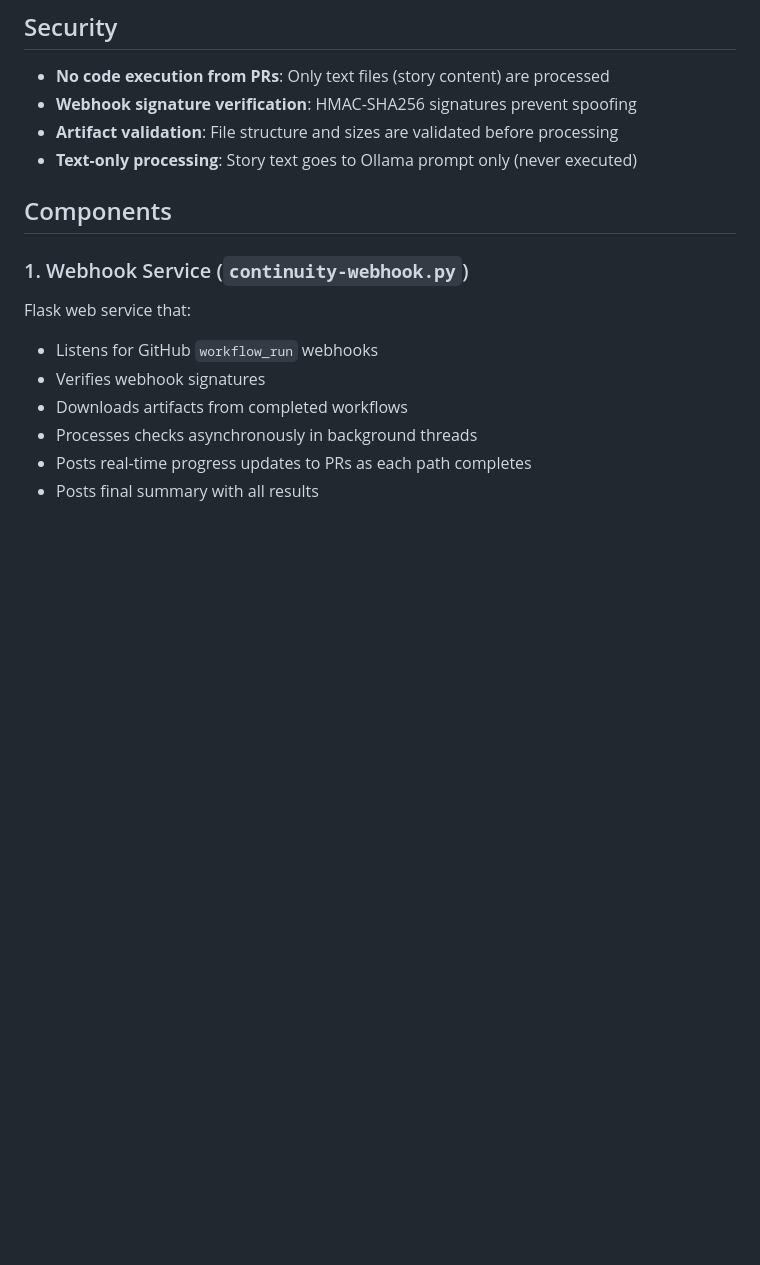
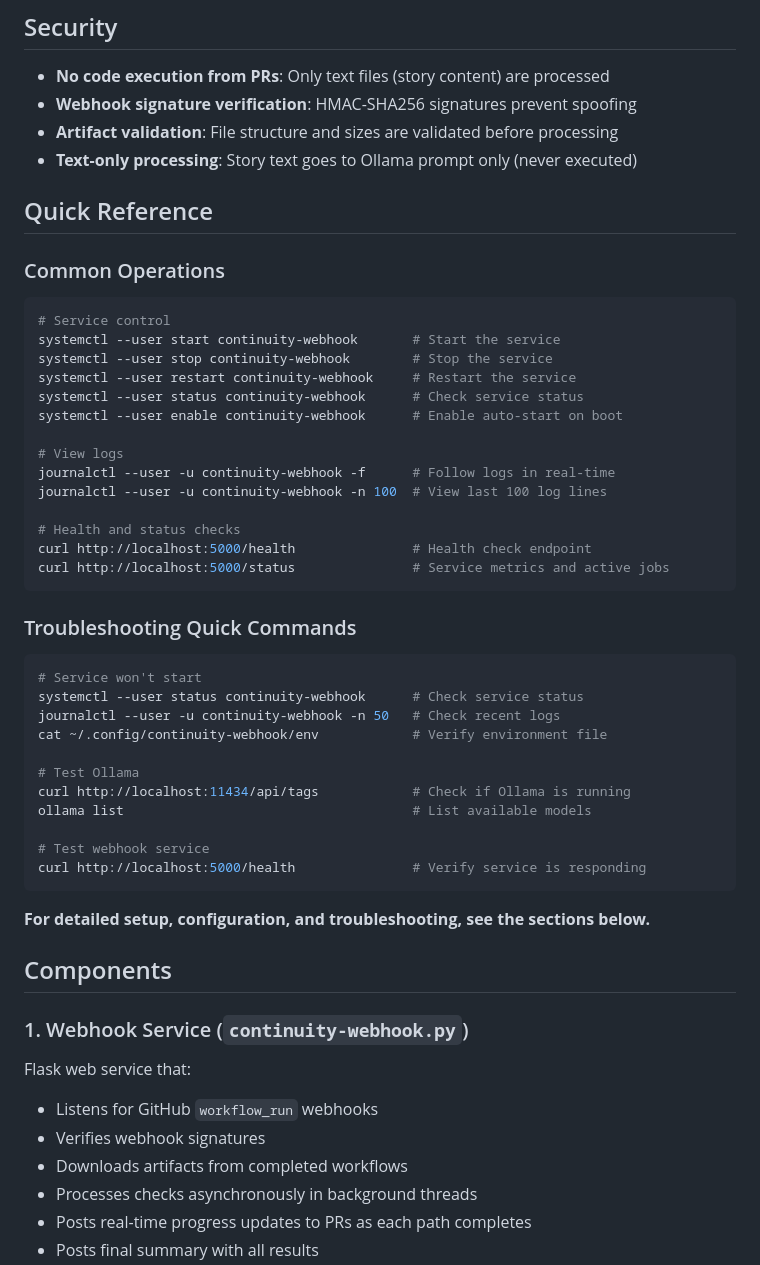
Before and after one commit to michaelansel/NaNoWriMo2025, a Markdown page: services/README.md, the part around one of its changes. GitHub-like rendering; blank space fills up the shorter version.

````diff
--- a/services/README.md
+++ b/services/README.md
@@ -24,6 +50,45 @@ Webhook Service (this host)
 - **Webhook signature verification**: HMAC-SHA256 signatures prevent spoofing
 - **Artifact validation**: File structure and sizes are validated before processing
 - **Text-only processing**: Story text goes to Ollama prompt only (never executed)
+
+## Quick Reference
+
+### Common Operations
+
+```bash
+# Service control
+systemctl --user start continuity-webhook       # Start the service
+systemctl --user stop continuity-webhook        # Stop the service
+systemctl --user restart continuity-webhook     # Restart the service
+systemctl --user status continuity-webhook      # Check service status
+systemctl --user enable continuity-webhook      # Enable auto-start on boot
+
+# View logs
+journalctl --user -u continuity-webhook -f      # Follow logs in real-time
+journalctl --user -u continuity-webhook -n 100  # View last 100 log lines
+
+# Health and status checks
+curl http://localhost:5000/health               # Health check endpoint
+curl http://localhost:5000/status               # Service metrics and active jobs
+```
+
+### Troubleshooting Quick Commands
+
+```bash
+# Service won't start
+systemctl --user status continuity-webhook      # Check service status
+journalctl --user -u continuity-webhook -n 50   # Check recent logs
+cat ~/.config/continuity-webhook/env            # Verify environment file
+
+# Test Ollama
+curl http://localhost:11434/api/tags            # Check if Ollama is running
+ollama list                                     # List available models
+
+# Test webhook service
+curl http://localhost:5000/health               # Verify service is responding
+```
+
+**For detailed setup, configuration, and troubleshooting, see the sections below.**
 
 ## Components
 
````
Also changed, not shown: other parts of services/README.md (+26 -0 lines), architecture/007-service-docs-discoverability.md (added, +174 -0 lines).
